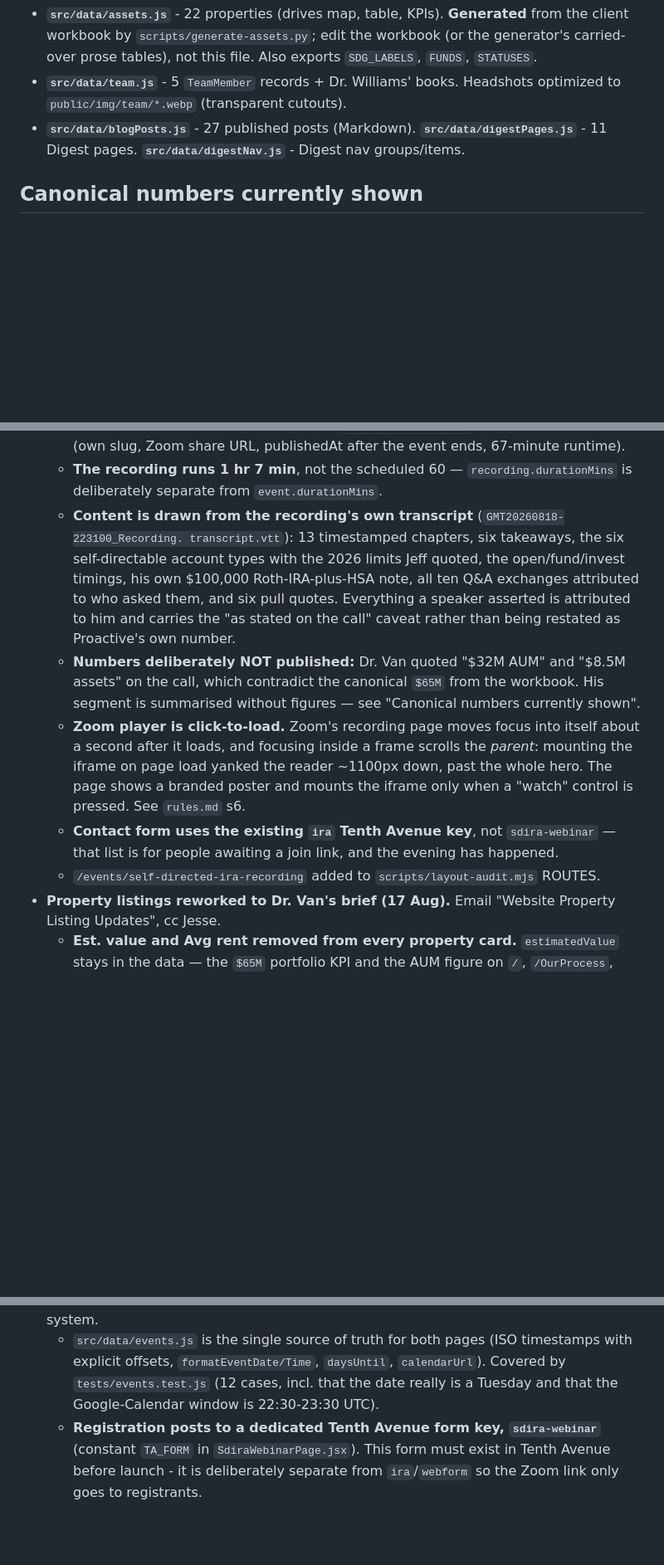
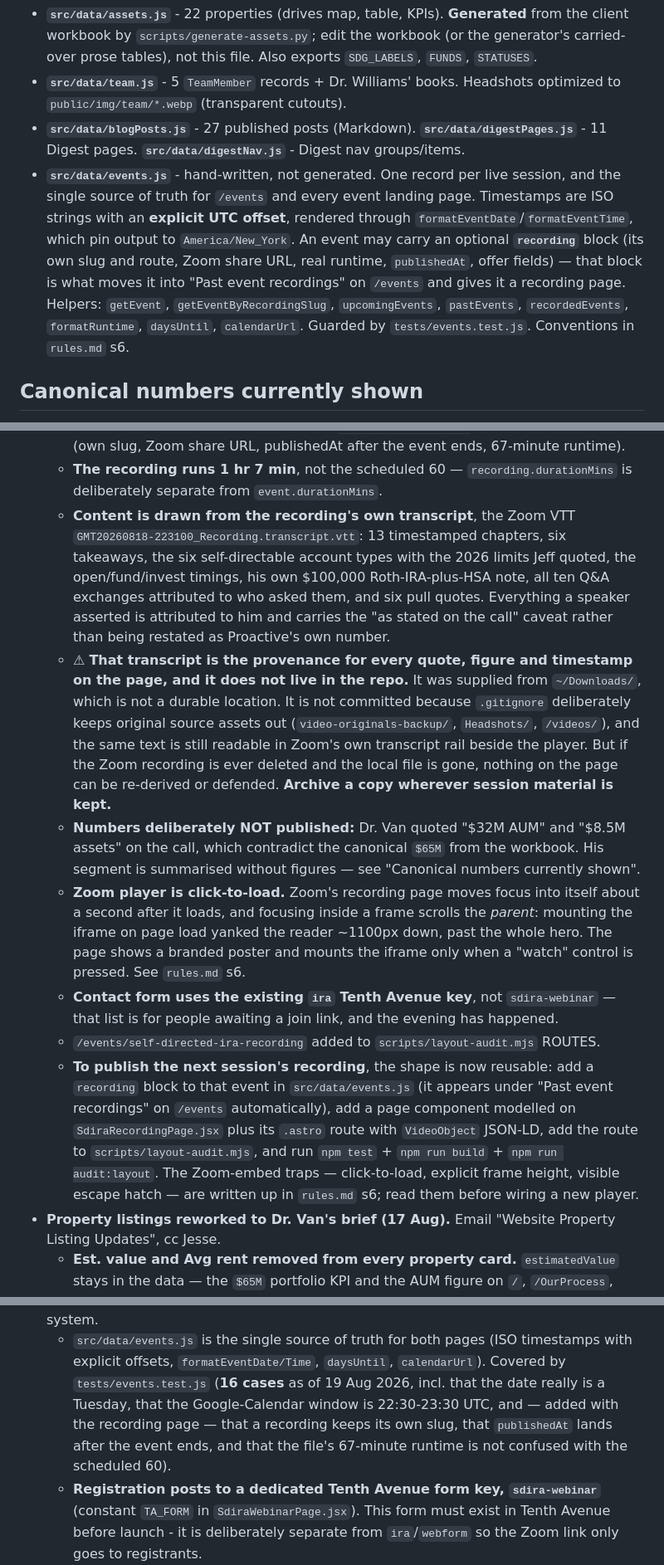
Before and after one commit to ProactiveFunds/Updated-PSBsite-10thavenue, a Markdown page: SUMMARY.md, 3 parts joined by grey strips. Shown at 83% size. Rendered like a GitHub page; blank space fills up the shorter version.

Commit message:
SUMMARY: close the gaps left after the recording page work
An audit of the file against what actually shipped turned up three things that
were wrong or missing rather than merely out of date.

src/data/events.js was absent from "Data sources" entirely. It was referenced
from the Pages table and the work log, but a reader working through the canonical
list of data files would never have learned it exists — despite it being the
single source of truth for /events and every event landing page. Now documented
with the recording block, the full helper list, and the explicit-UTC-offset rule.

The events.test.js case count said 12. It was 10 before this work and is 16 now.
Corrected, with what the six new cases actually guard.

Recorded the provenance risk on the recording page. Every quote, figure and
timestamp on it derives from a Zoom VTT that lives in ~/Downloads, not in the
repo — deliberately, since .gitignore keeps original source assets out, and the
same text is readable in Zoom's transcript rail. But if the recording is deleted
and the local file is gone, nothing on that page can be re-derived or defended.
Flagged for archiving rather than quietly committed against convention.

Also wrote down how to publish the next recording, since the shape is now
reusable, and pointed at the Zoom-embed traps in rules.md before anyone wires
another player.

Every claim re-verified before writing: 16 cases counted, route present in the
layout audit, live site 200, npm test 48/48.

Co-Authored-By: Claude Opus 5 (1M context) <noreply@anthropic.com>

```diff
--- a/SUMMARY.md
+++ b/SUMMARY.md
@@ -65,6 +65,15 @@ or on the evergreen invest pages - shared chrome renders on every page and must
   `public/img/team/*.webp` (transparent cutouts).
 - **`src/data/blogPosts.js`** - 27 published posts (Markdown). **`src/data/digestPages.js`** - 11 Digest pages.
   **`src/data/digestNav.js`** - Digest nav groups/items.
+- **`src/data/events.js`** - hand-written, not generated. One record per live session, and the
+  single source of truth for `/events` and every event landing page. Timestamps are ISO strings
+  with an **explicit UTC offset**, rendered through `formatEventDate`/`formatEventTime`, which
+  pin output to `America/New_York`. An event may carry an optional **`recording`** block (its own
+  slug and route, Zoom share URL, real runtime, `publishedAt`, offer fields) — that block is what
+  moves it into "Past event recordings" on `/events` and gives it a recording page. Helpers:
+  `getEvent`, `getEventByRecordingSlug`, `upcomingEvents`, `pastEvents`, `recordedEvents`,
+  `formatRuntime`, `daysUntil`, `calendarUrl`. Guarded by `tests/events.test.js`.
+  Conventions in `rules.md` s6.
 
 ## Canonical numbers currently shown
 Source of truth: **`../Proactive Realty Group - Property Information.xlsx`** (two visible tabs —
@@ -121,12 +130,19 @@ Source of truth: **`../Proactive Realty Group - Property Information.xlsx`** (tw
     invariants (own slug, Zoom share URL, publishedAt after the event ends, 67-minute runtime).
   - **The recording runs 1 hr 7 min**, not the scheduled 60 — `recording.durationMins` is
     deliberately separate from `event.durationMins`.
-  - **Content is drawn from the recording's own transcript** (`GMT20260818-223100_Recording.
-    transcript.vtt`): 13 timestamped chapters, six takeaways, the six self-directable account
-    types with the 2026 limits Jeff quoted, the open/fund/invest timings, his own $100,000
-    Roth-IRA-plus-HSA note, all ten Q&A exchanges attributed to who asked them, and six pull
-    quotes. Everything a speaker asserted is attributed to him and carries the "as stated on the
-    call" caveat rather than being restated as Proactive's own number.
+  - **Content is drawn from the recording's own transcript**, the Zoom VTT
+    `GMT20260818-223100_Recording.transcript.vtt`: 13 timestamped chapters, six takeaways, the six
+    self-directable account types with the 2026 limits Jeff quoted, the open/fund/invest timings,
+    his own $100,000 Roth-IRA-plus-HSA note, all ten Q&A exchanges attributed to who asked them,
+    and six pull quotes. Everything a speaker asserted is attributed to him and carries the "as
+    stated on the call" caveat rather than being restated as Proactive's own number.
+  - ⚠ **That transcript is the provenance for every quote, figure and timestamp on the page, and
+    it does not live in the repo.** It was supplied from `~/Downloads/`, which is not a durable
+    location. It is not committed because `.gitignore` deliberately keeps original source assets
+    out (`video-originals-backup/`, `Headshots/`, `/videos/`), and the same text is still readable
+    in Zoom's own transcript rail beside the player. But if the Zoom recording is ever deleted and
+    the local file is gone, nothing on the page can be re-derived or defended. **Archive a copy
+    wherever session material is kept.**
   - **Numbers deliberately NOT published:** Dr. Van quoted "$32M AUM" and "$8.5M assets" on the
     call, which contradict the canonical `$65M` from the workbook. His segment is summarised
     without figures — see "Canonical numbers currently shown".
@@ -137,6 +153,13 @@ Source of truth: **`../Proactive Realty Group - Property Information.xlsx`** (tw
   - **Contact form uses the existing `ira` Tenth Avenue key**, not `sdira-webinar` — that list is
     for people awaiting a join link, and the evening has happened.
   - `/events/self-directed-ira-recording` added to `scripts/layout-audit.mjs` ROUTES.
+  - **To publish the next session's recording**, the shape is now reusable: add a `recording`
+    block to that event in `src/data/events.js` (it appears under "Past event recordings" on
+    `/events` automatically), add a page component modelled on `SdiraRecordingPage.jsx` plus its
+    `.astro` route with `VideoObject` JSON-LD, add the route to `scripts/layout-audit.mjs`, and
+    run `npm test` + `npm run build` + `npm run audit:layout`. The Zoom-embed traps — click-to-load,
+    explicit frame height, visible escape hatch — are written up in `rules.md` s6; read them
+    before wiring a new player.
 - **Property listings reworked to Dr. Van's brief (17 Aug).** Email "Website Property Listing
   Updates", cc Jesse.
   - **Est. value and Avg rent removed from every property card.** `estimatedValue` stays in the
@@ -201,8 +224,10 @@ Source of truth: **`../Proactive Realty Group - Property Information.xlsx`** (tw
   agenda, speaker, hosts, FAQ, final CTA) but rebuilt in the Proactive design system.
   - `src/data/events.js` is the single source of truth for both pages (ISO timestamps with
     explicit offsets, `formatEventDate/Time`, `daysUntil`, `calendarUrl`). Covered by
-    `tests/events.test.js` (12 cases, incl. that the date really is a Tuesday and that the
-    Google-Calendar window is 22:30-23:30 UTC).
+    `tests/events.test.js` (**16 cases** as of 19 Aug 2026, incl. that the date really is a
+    Tuesday, that the Google-Calendar window is 22:30-23:30 UTC, and — added with the recording
+    page — that a recording keeps its own slug, that `publishedAt` lands after the event ends,
+    and that the file's 67-minute runtime is not confused with the scheduled 60).
   - **Registration posts to a dedicated Tenth Avenue form key, `sdira-webinar`** (constant
     `TA_FORM` in `SdiraWebinarPage.jsx`). This form must exist in Tenth Avenue before launch -
     it is deliberately separate from `ira`/`webform` so the Zoom link only goes to registrants.
```
Also changed, not shown: other parts of SUMMARY.md (+1 -1 lines).
